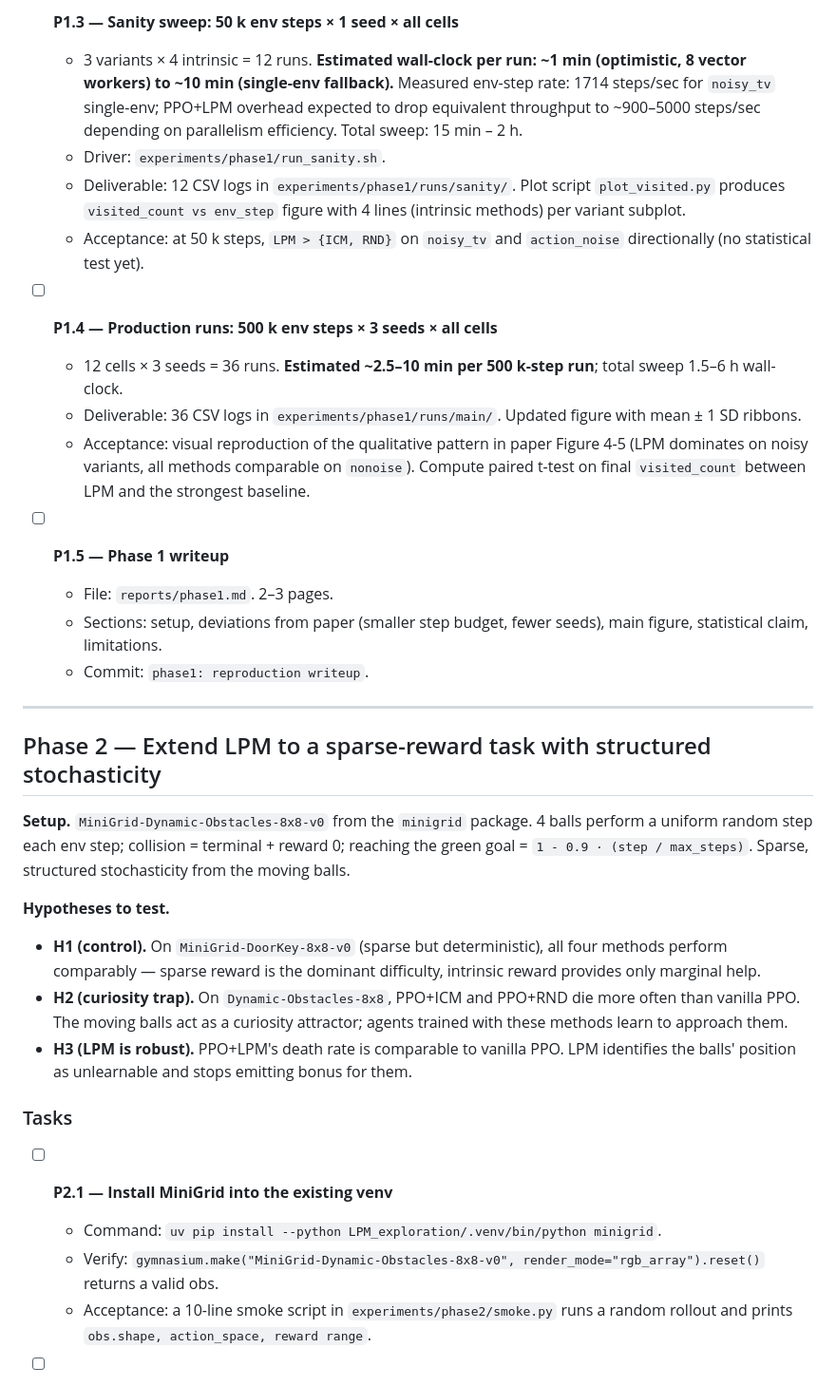
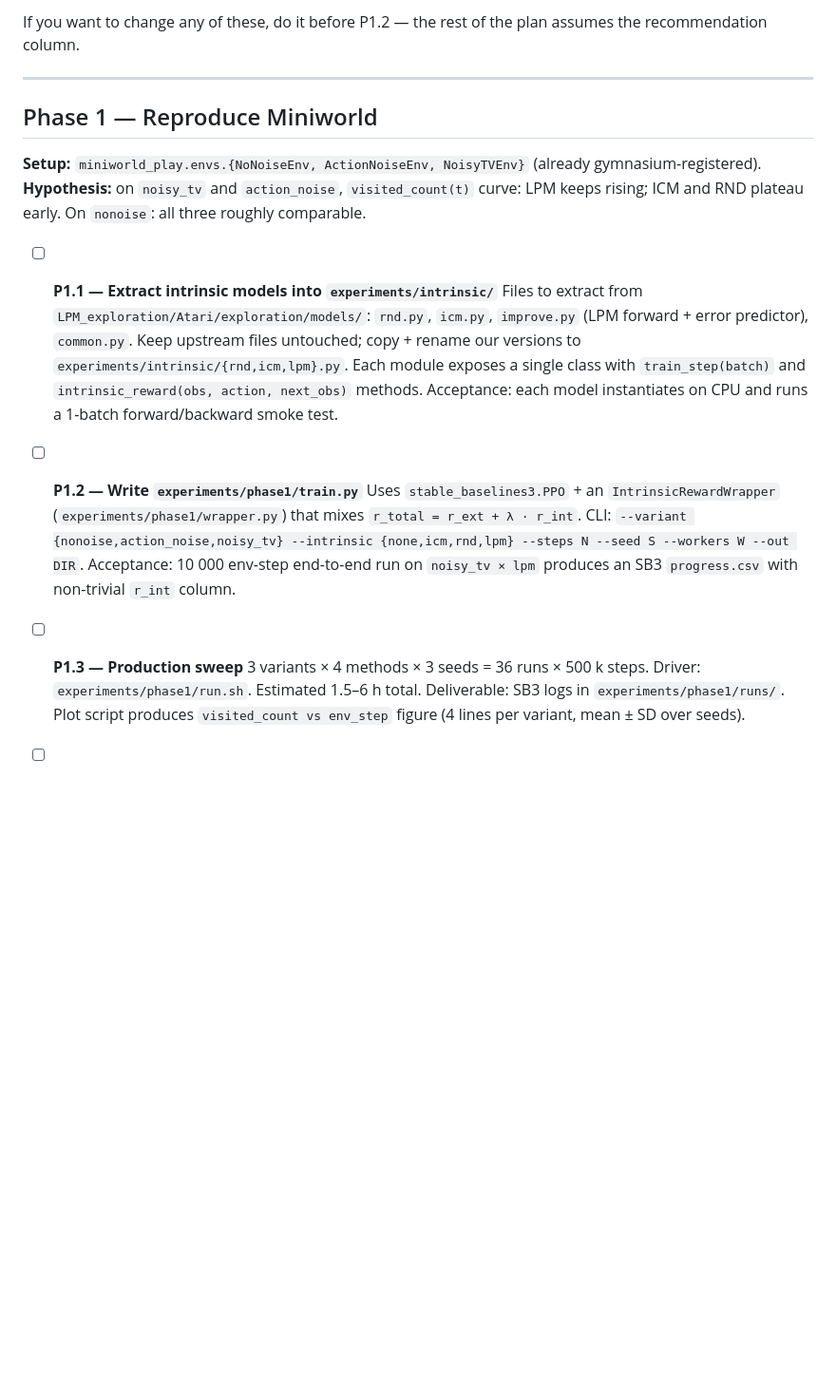
Before and after one commit to LucianoXu/ChallengingRL-LPM, a Markdown page: PROGRESS.md, the part around one of its changes. Shown at 95% size. GitHub-like rendering; blank space fills up the shorter version.

```diff
--- a/PROGRESS.md
+++ b/PROGRESS.md
@@ -38,34 +28,18 @@
-- [ ] **P1.3 — Sanity sweep: 50 k env steps × 1 seed × all cells**
-  - 3 variants × 4 intrinsic = 12 runs. **Estimated wall-clock per run: ~1 min (optimistic, 8 vector workers) to ~10 min (single-env fallback).** Measured env-step rate: 1714 steps/sec for `noisy_tv` single-env; PPO+LPM overhead expected to drop equivalent throughput to ~900–5000 steps/sec depending on parallelism efficiency. Total sweep: 15 min – 2 h.
-  - Driver: `experiments/phase1/run_sanity.sh`.
-  - Deliverable: 12 CSV logs in `experiments/phase1/runs/sanity/`. Plot script `plot_visited.py` produces `visited_count vs env_step` figure with 4 lines (intrinsic methods) per variant subplot.
-  - Acceptance: at 50 k steps, `LPM > {ICM, RND}` on `noisy_tv` and `action_noise` directionally (no statistical test yet).
-
-- [ ] **P1.4 — Production runs: 500 k env steps × 3 seeds × all cells**
-  - 12 cells × 3 seeds = 36 runs. **Estimated ~2.5–10 min per 500 k-step run**; total sweep 1.5–6 h wall-clock.
-  - Deliverable: 36 CSV logs in `experiments/phase1/runs/main/`. Updated figure with mean ± 1 SD ribbons.
-  - Acceptance: visual reproduction of the qualitative pattern in paper Figure 4-5 (LPM dominates on noisy variants, all methods comparable on `nonoise`). Compute paired t-test on final `visited_count` between LPM and the strongest baseline.
-
-- [ ] **P1.5 — Phase 1 writeup**
-  - File: `reports/phase1.md`. 2–3 pages.
-  - Sections: setup, deviations from paper (smaller step budget, fewer seeds), main figure, statistical claim, limitations.
-  - Commit: `phase1: reproduction writeup`.
+If you want to change any of these, do it before P1.2 — the rest of the plan assumes the recommendation column.
 
 ---
 
-## Phase 2 — Extend LPM to a sparse-reward task with structured stochasticity
+## Phase 1 — Reproduce Miniworld
 
-**Setup.** `MiniGrid-Dynamic-Obstacles-8x8-v0` from the `minigrid` package. 4 balls perform a uniform random step each env step; collision = terminal + reward 0; reaching the green goal = `1 - 0.9 · (step / max_steps)`. Sparse, structured stochasticity from the moving balls.
+**Setup:** `miniworld_play.envs.{NoNoiseEnv, ActionNoiseEnv, NoisyTVEnv}` (already gymnasium-registered).
+**Hypothesis:** on `noisy_tv` and `action_noise`, `visited_count(t)` curve: LPM keeps rising; ICM and RND plateau early. On `nonoise`: all three roughly comparable.
 
-**Hypotheses to test.**
-- **H1 (control).** On `MiniGrid-DoorKey-8x8-v0` (sparse but deterministic), all four methods perform comparably — sparse reward is the dominant difficulty, intrinsic reward provides only marginal help.
-- **H2 (curiosity trap).** On `Dynamic-Obstacles-8x8`, PPO+ICM and PPO+RND die more often than vanilla PPO. The moving balls act as a curiosity attractor; agents trained with these methods learn to approach them.
-- **H3 (LPM is robust).** PPO+LPM's death rate is comparable to vanilla PPO. LPM identifies the balls' position as unlearnable and stops emitting bonus for them.
+- [ ] **P1.1 — Extract intrinsic models into `experiments/intrinsic/`**
+  Files to extract from `LPM_exploration/Atari/exploration/models/`: `rnd.py`, `icm.py`, `improve.py` (LPM forward + error predictor), `common.py`. Keep upstream files untouched; copy + rename our versions to `experiments/intrinsic/{rnd,icm,lpm}.py`. Each module exposes a single class with `train_step(batch)` and `intrinsic_reward(obs, action, next_obs)` methods. Acceptance: each model instantiates on CPU and runs a 1-batch forward/backward smoke test.
 
-### Tasks
+- [ ] **P1.2 — Write `experiments/phase1/train.py`**
+  Uses `stable_baselines3.PPO` + an `IntrinsicRewardWrapper` (`experiments/phase1/wrapper.py`) that mixes `r_total = r_ext + λ · r_int`. CLI: `--variant {nonoise,action_noise,noisy_tv} --intrinsic {none,icm,rnd,lpm} --steps N --seed S --workers W --out DIR`. Acceptance: 10 000 env-step end-to-end run on `noisy_tv × lpm` produces an SB3 `progress.csv` with non-trivial `r_int` column.
 
-- [ ] **P2.1 — Install MiniGrid into the existing venv**
-  - Command: `uv pip install --python LPM_exploration/.venv/bin/python minigrid`.
-  - Verify: `gymnasium.make("MiniGrid-Dynamic-Obstacles-8x8-v0", render_mode="rgb_array").reset()` returns a valid obs.
-  - Acceptance: a 10-line smoke script in `experiments/phase2/smoke.py` runs a random rollout and prints `obs.shape, action_space, reward range`.
+- [ ] **P1.3 — Production sweep**
+  3 variants × 4 methods × 3 seeds = 36 runs × 500 k steps. Driver: `experiments/phase1/run.sh`. Estimated 1.5–6 h total. Deliverable: SB3 logs in `experiments/phase1/runs/`. Plot script produces `visited_count vs env_step` figure (4 lines per variant, mean ± SD over seeds).
 
```
Also changed, not shown: other parts of PROGRESS.md (+47 -82 lines).
